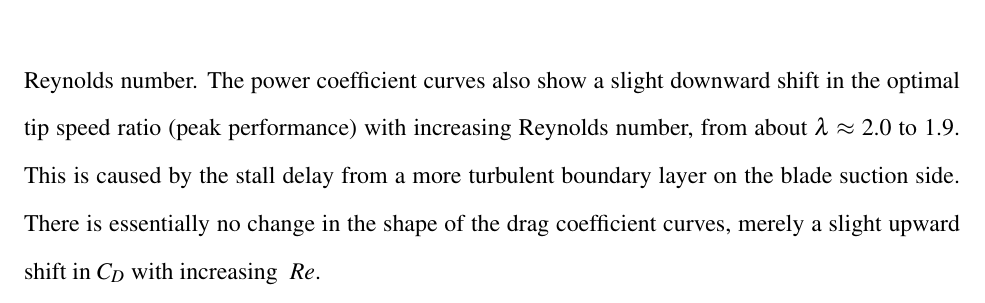
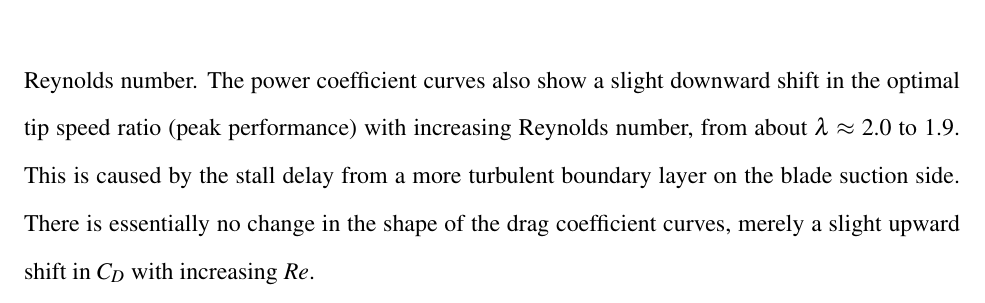
Before and after one commit to petebachant/PhD-thesis, a LaTeX thesis (thesis.tex, which reads chapters/RVAT-Re-dep.tex): part of page 84 of 178, cut so that both start at the same text. Compiled offline with pdfLaTeX.

Commit message:
Remove tilde

```diff
--- a/chapters/RVAT-Re-dep.tex
+++ b/chapters/RVAT-Re-dep.tex
@@ -301,7 +301,7 @@ downward shift in the optimal tip speed ratio (peak~performance) with increasing
 Reynolds number, from about $\lambda \approx$ 2.0 to 1.9. This is caused by the
 stall delay from a more turbulent boundary layer on the blade suction side.
 There is essentially no change in the shape of the drag coefficient curves,
-merely a slight upward shift in $C_D$ with increasing~ $Re$.
+merely a slight upward shift in $C_D$ with increasing $Re$.
 
 \begin{figure}
     \centering
```
